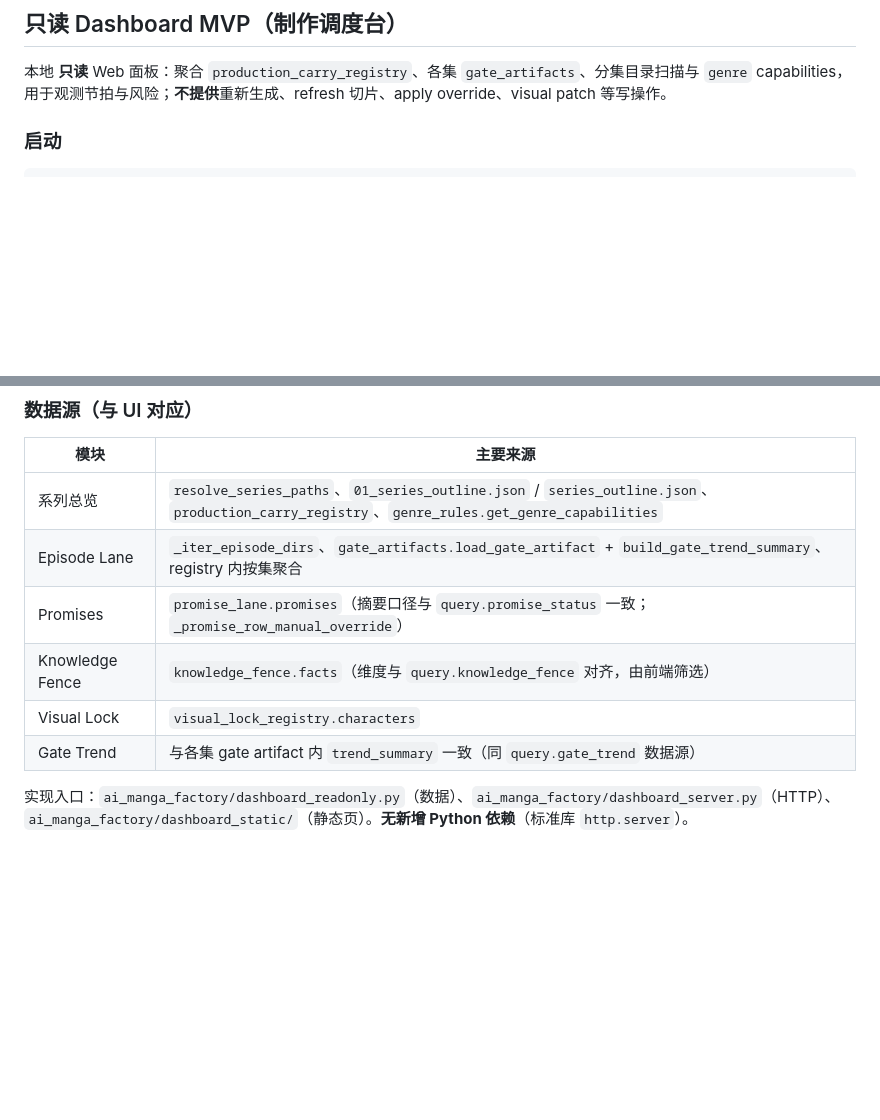
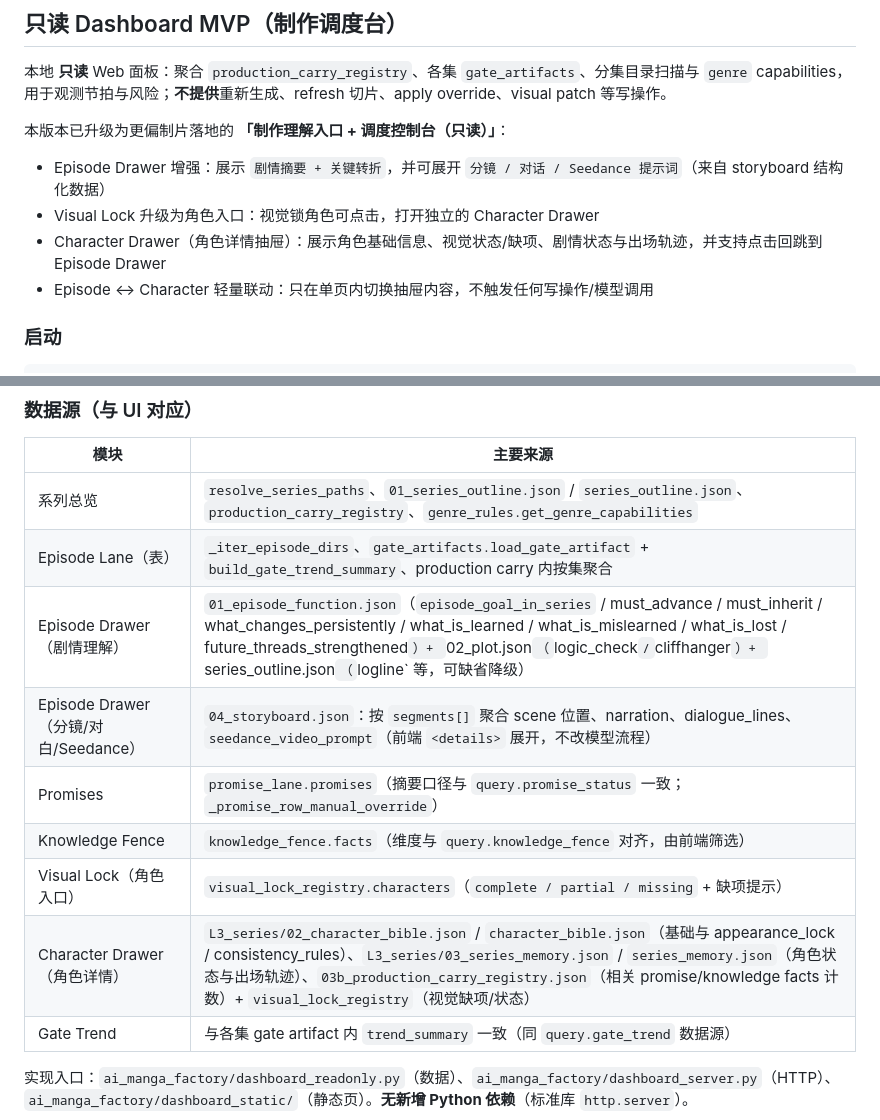
Before and after one commit to WeiXia-0000/ai-shortdrama-agent, a Markdown page: README.md, 2 parts joined by grey strips. Rendered like a GitHub page; blank space fills up the shorter version.

Commit message:
docs: update readonly dashboard description
Made-with: Cursor

````diff
--- a/README.md
+++ b/README.md
@@ -426,6 +426,12 @@ python -m ai_manga_factory.studio_operations run query.knowledge_fence `
 
 本地 **只读** Web 面板：聚合 `production_carry_registry`、各集 `gate_artifacts`、分集目录扫描与 `genre` capabilities，用于观测节拍与风险；**不提供**重新生成、refresh 切片、apply override、visual patch 等写操作。
 
+本版本已升级为更偏制片落地的 **「制作理解入口 + 调度控制台（只读）」**：
+- Episode Drawer 增强：展示 `剧情摘要 + 关键转折`，并可展开 `分镜 / 对话 / Seedance 提示词`（来自 storyboard 结构化数据）
+- Visual Lock 升级为角色入口：视觉锁角色可点击，打开独立的 Character Drawer
+- Character Drawer（角色详情抽屉）：展示角色基础信息、视觉状态/缺项、剧情状态与出场轨迹，并支持点击回跳到 Episode Drawer
+- Episode ↔ Character 轻量联动：只在单页内切换抽屉内容，不触发任何写操作/模型调用
+
 ### 启动
 
 ```powershell
@@ -441,10 +447,13 @@ python -m ai_manga_factory.dashboard_server --series-dir "d:\path\to\你的剧
 | 模块 | 主要来源 |
 |------|----------|
 | 系列总览 | `resolve_series_paths`、`01_series_outline.json` / `series_outline.json`、`production_carry_registry`、`genre_rules.get_genre_capabilities` |
-| Episode Lane | `_iter_episode_dirs`、`gate_artifacts.load_gate_artifact` + `build_gate_trend_summary`、registry 内按集聚合 |
+| Episode Lane（表） | `_iter_episode_dirs`、`gate_artifacts.load_gate_artifact` + `build_gate_trend_summary`、production carry 内按集聚合 |
+| Episode Drawer（剧情理解） | `01_episode_function.json`（`episode_goal_in_series` / must_advance / must_inherit / what_changes_persistently / what_is_learned / what_is_mislearned / what_is_lost / future_threads_strengthened`）+ `02_plot.json`（`logic_check` / `cliffhanger`）+ `series_outline.json`（`logline` 等，可缺省降级） |
+| Episode Drawer（分镜/对白/Seedance） | `04_storyboard.json`：按 `segments[]` 聚合 scene 位置、narration、dialogue_lines、`seedance_video_prompt`（前端 `<details>` 展开，不改模型流程） |
 | Promises | `promise_lane.promises`（摘要口径与 `query.promise_status` 一致；`_promise_row_manual_override`） |
 | Knowledge Fence | `knowledge_fence.facts`（维度与 `query.knowledge_fence` 对齐，由前端筛选） |
-| Visual Lock | `visual_lock_registry.characters` |
+| Visual Lock（角色入口） | `visual_lock_registry.characters`（`complete / partial / missing` + 缺项提示） |
+| Character Drawer（角色详情） | `L3_series/02_character_bible.json` / `character_bible.json`（基础与 appearance_lock / consistency_rules）、`L3_series/03_series_memory.json` / `series_memory.json`（角色状态与出场轨迹）、`03b_production_carry_registry.json`（相关 promise/knowledge facts 计数）+ `visual_lock_registry`（视觉缺项/状态） |
 | Gate Trend | 与各集 gate artifact 内 `trend_summary` 一致（同 `query.gate_trend` 数据源） |
 
 实现入口：`ai_manga_factory/dashboard_readonly.py`（数据）、`ai_manga_factory/dashboard_server.py`（HTTP）、`ai_manga_factory/dashboard_static/`（静态页）。**无新增 Python 依赖**（标准库 `http.server`）。
````
